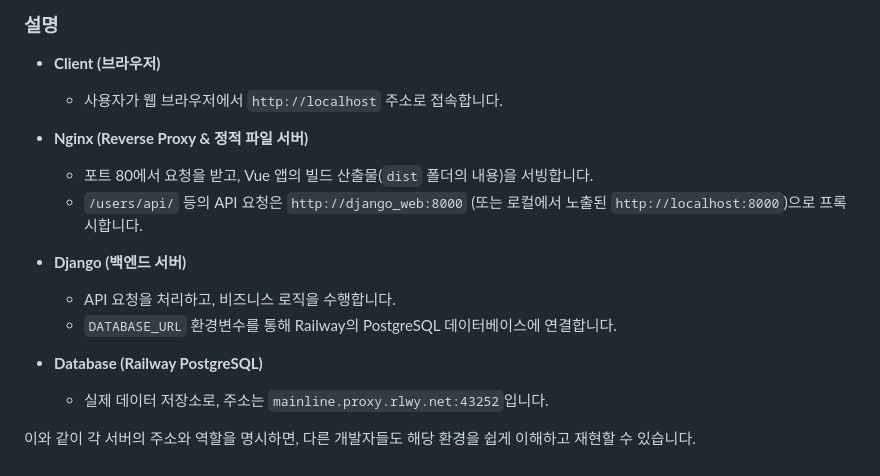
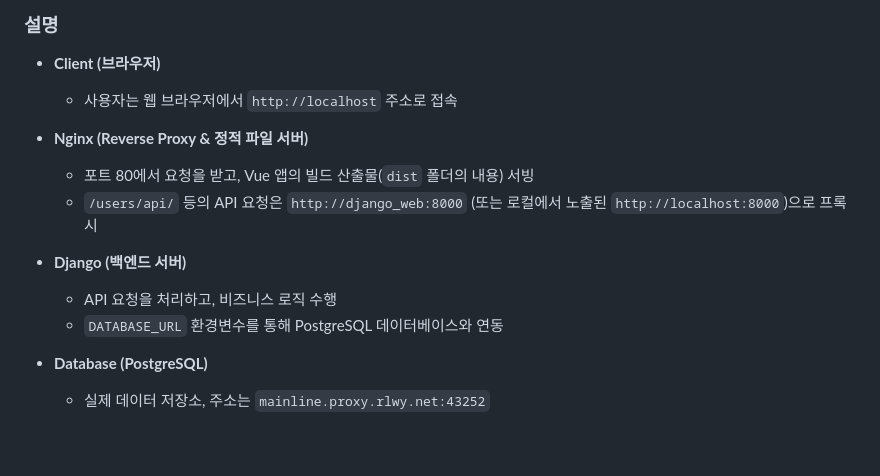
Before and after one commit to changhy2001/orchestrator, a Markdown page: README.md, the part around the change. GitHub-like rendering.

```diff
--- a/README.md
+++ b/README.md
@@ -105,17 +105,15 @@
 ### 설명
 
 - **Client (브라우저)**
-  - 사용자가 웹 브라우저에서 `http://localhost` 주소로 접속합니다.
+  - 사용자는 웹 브라우저에서 `http://localhost` 주소로 접속
 
 - **Nginx (Reverse Proxy & 정적 파일 서버)**
-  - 포트 80에서 요청을 받고, Vue 앱의 빌드 산출물(`dist` 폴더의 내용)을 서빙합니다.
-  - `/users/api/` 등의 API 요청은 `http://django_web:8000` (또는 로컬에서 노출된 `http://localhost:8000`)으로 프록시합니다.
+  - 포트 80에서 요청을 받고, Vue 앱의 빌드 산출물(`dist` 폴더의 내용) 서빙
+  - `/users/api/` 등의 API 요청은 `http://django_web:8000` (또는 로컬에서 노출된 `http://localhost:8000`)으로 프록시
 
 - **Django (백엔드 서버)**
-  - API 요청을 처리하고, 비즈니스 로직을 수행합니다.
-  - `DATABASE_URL` 환경변수를 통해 Railway의 PostgreSQL 데이터베이스에 연결합니다.
+  - API 요청을 처리하고, 비즈니스 로직 수행
+  - `DATABASE_URL` 환경변수를 통해 PostgreSQL 데이터베이스와 연동
 
-- **Database (Railway PostgreSQL)**
-  - 실제 데이터 저장소로, 주소는 `mainline.proxy.rlwy.net:43252`입니다.
-
-이와 같이 각 서버의 주소와 역할을 명시하면, 다른 개발자들도 해당 환경을 쉽게 이해하고 재현할 수 있습니다.
+- **Database (PostgreSQL)**
+  - 실제 데이터 저장소, 주소는 `mainline.proxy.rlwy.net:43252`
```
